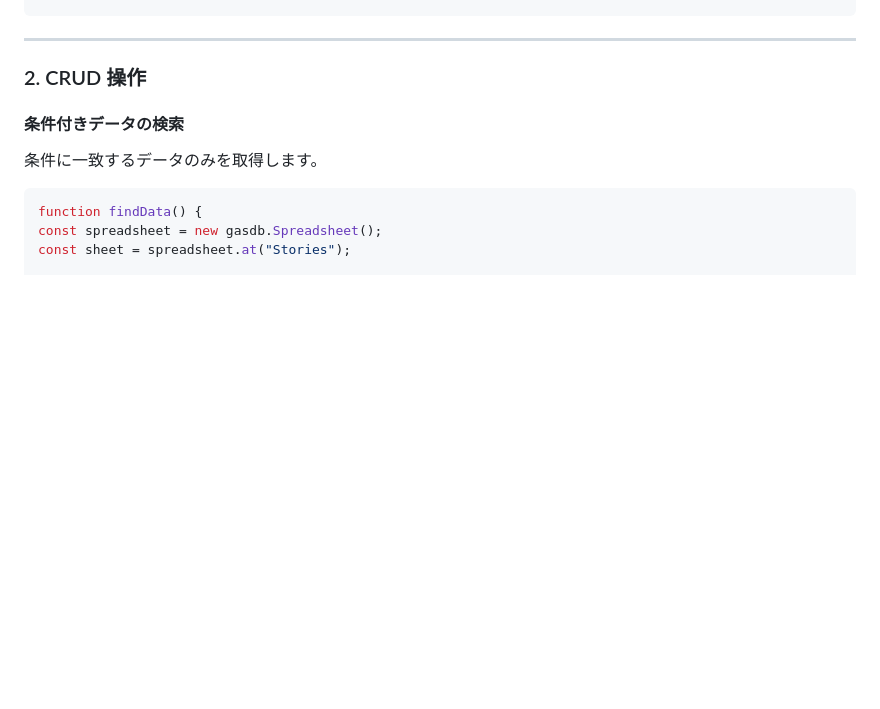
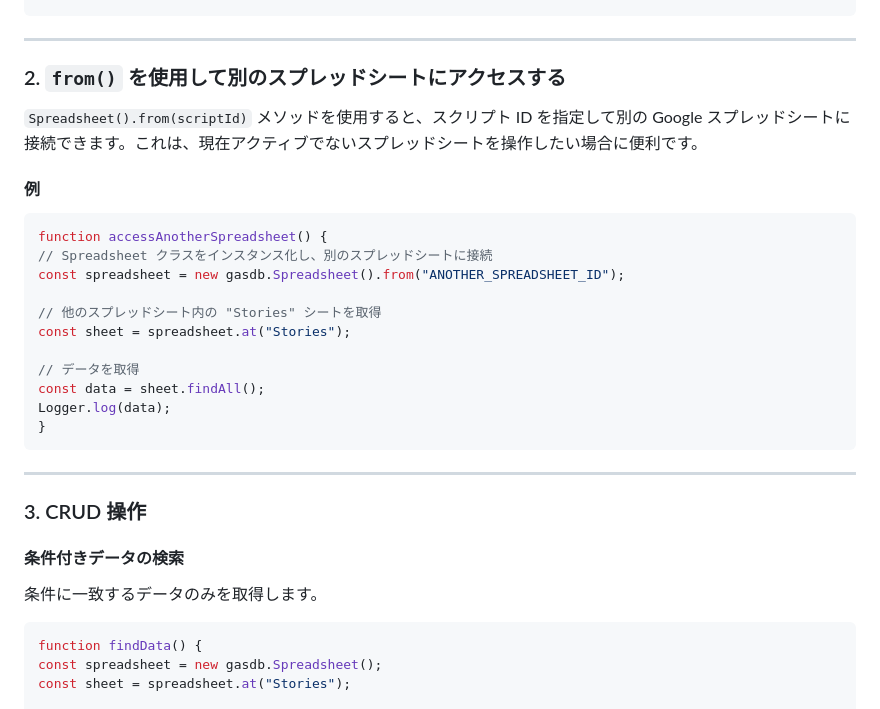
Before and after one commit to shunta-furukawa/gas-db, a Markdown page: docs/ja/README.md, the part around the change. GitHub-like rendering; blank space fills up the shorter version.

````diff
--- a/docs/ja/README.md
+++ b/docs/ja/README.md
@@ -59,7 +59,29 @@ Logger.log(data);
 
 ---
 
-### 2. CRUD 操作
+### 2. `from()` を使用して別のスプレッドシートにアクセスする
+
+`Spreadsheet().from(scriptId)` メソッドを使用すると、スクリプト ID を指定して別の Google スプレッドシートに接続できます。これは、現在アクティブでないスプレッドシートを操作したい場合に便利です。
+
+#### 例
+
+```javascript
+function accessAnotherSpreadsheet() {
+// Spreadsheet クラスをインスタンス化し、別のスプレッドシートに接続
+const spreadsheet = new gasdb.Spreadsheet().from("ANOTHER_SPREADSHEET_ID");
+
+// 他のスプレッドシート内の "Stories" シートを取得
+const sheet = spreadsheet.at("Stories");
+
+// データを取得
+const data = sheet.findAll();
+Logger.log(data);
+}
+```
+
+---
+
+### 3. CRUD 操作
 
 #### 条件付きデータの検索
 条件に一致するデータのみを取得します。
````
Also changed, not shown: README.md (+23 -1 lines).
